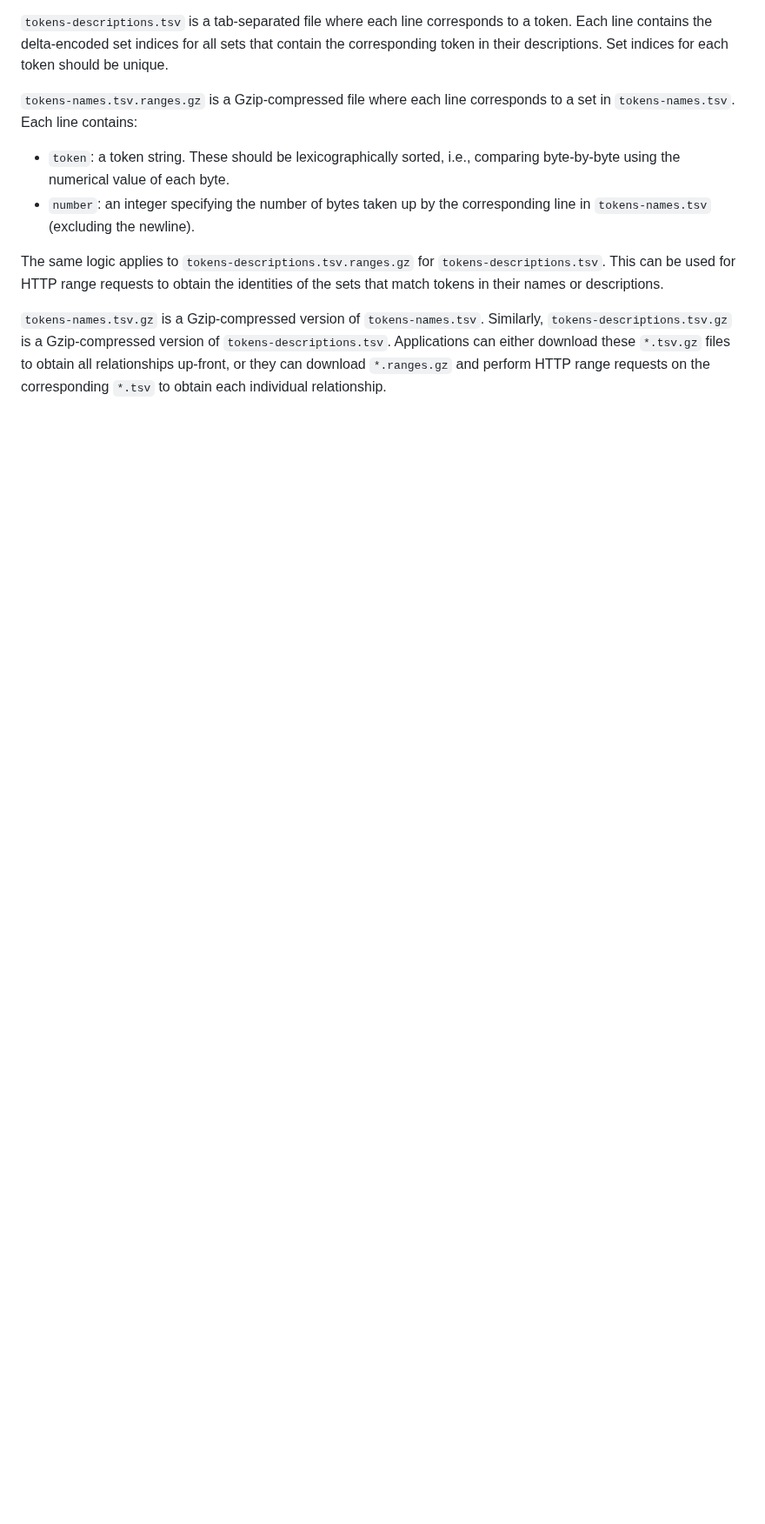
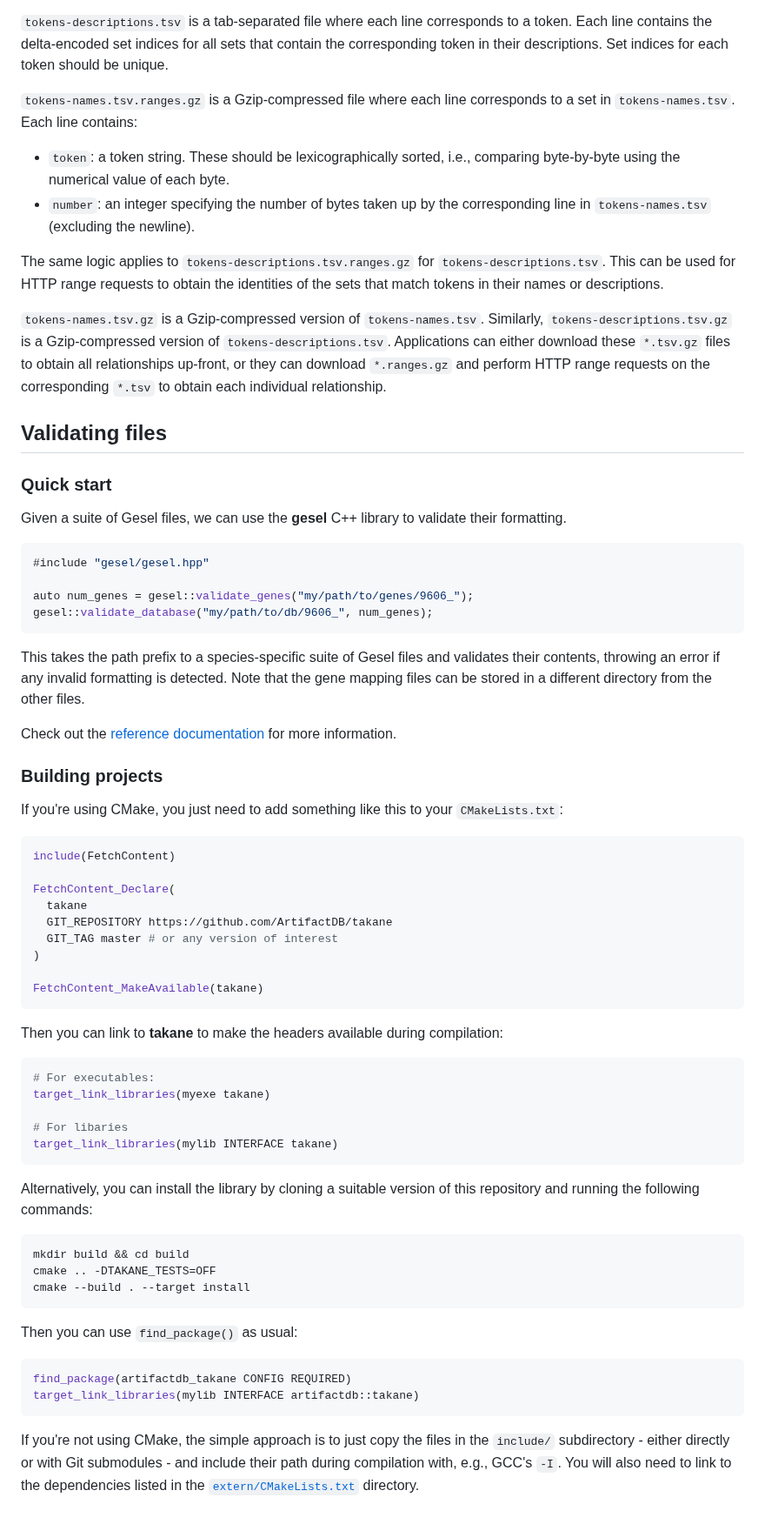
Before and after one commit to gesel-inc/gesel-spec, a Markdown page: README.md, the part around one of its changes. Shown at 87% size. GitHub-like rendering; blank space fills up the shorter version.

Commit message:
Updated the README with validation instructions.

````diff
--- a/README.md
+++ b/README.md
@@ -155,3 +166,67 @@ This can be used for HTTP range requests to obtain the identities of the sets th
 Similarly, `tokens-descriptions.tsv.gz` is a Gzip-compressed version of `tokens-descriptions.tsv`.
 Applications can either download these `*.tsv.gz` files to obtain all relationships up-front,
 or they can download `*.ranges.gz` and perform HTTP range requests on the corresponding `*.tsv` to obtain each individual relationship.
+
+## Validating files
+
+### Quick start
+
+Given a suite of Gesel files, we can use the **gesel** C++ library to validate their formatting.
+
+```cpp
+#include "gesel/gesel.hpp"
+
+auto num_genes = gesel::validate_genes("my/path/to/genes/9606_");
+gesel::validate_database("my/path/to/db/9606_", num_genes);
+```
+
+This takes the path prefix to a species-specific suite of Gesel files and validates their contents,
+throwing an error if any invalid formatting is detected.
+Note that the gene mapping files can be stored in a different directory from the other files.
+
+Check out the [reference documentation](https://gesel-inc.github.io/gesel-spec) for more information.
+
+### Building projects
+
+If you're using CMake, you just need to add something like this to your `CMakeLists.txt`:
+
+```cmake
+include(FetchContent)
+
+FetchContent_Declare(
+  takane
+  GIT_REPOSITORY https://github.com/ArtifactDB/takane
+  GIT_TAG master # or any version of interest
+)
+
+FetchContent_MakeAvailable(takane)
+```
+
+Then you can link to **takane** to make the headers available during compilation:
+
+```cmake
+# For executables:
+target_link_libraries(myexe takane)
+
+# For libaries
+target_link_libraries(mylib INTERFACE takane)
+```
+
+Alternatively, you can install the library by cloning a suitable version of this repository and running the following commands:
+
+```sh
+mkdir build && cd build
+cmake .. -DTAKANE_TESTS=OFF
+cmake --build . --target install
+```
+
+Then you can use `find_package()` as usual:
+
+```cmake
+find_package(artifactdb_takane CONFIG REQUIRED)
+target_link_libraries(mylib INTERFACE artifactdb::takane)
+```
+
+If you're not using CMake, the simple approach is to just copy the files in the `include/` subdirectory -
+either directly or with Git submodules - and include their path during compilation with, e.g., GCC's `-I`.
+You will also need to link to the dependencies listed in the [`extern/CMakeLists.txt`](extern/CMakeLists.txt) directory.
````
Also changed, not shown: other parts of README.md (+28 -17 lines).
